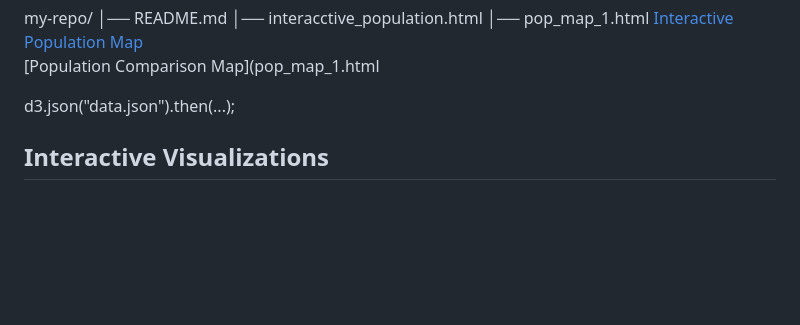
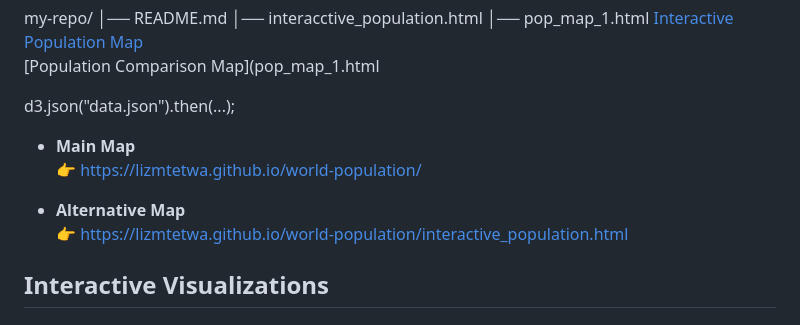
Before and after one commit to lizmtetwa/world-population, a Markdown page: README.md, the part around the change. Drawn GitHub-style; blank space fills up the shorter version.

```diff
--- a/README.md
+++ b/README.md
@@ -77,6 +77,11 @@ my-repo/
 <link rel="stylesheet" href="style.css">
 d3.json("data.json").then(...);
 
+- **Main Map**
+  👉 https://lizmtetwa.github.io/world-population/
+
+- **Alternative Map**
+  👉 https://lizmtetwa.github.io/world-population/interactive_population.html
 
 
 
```
